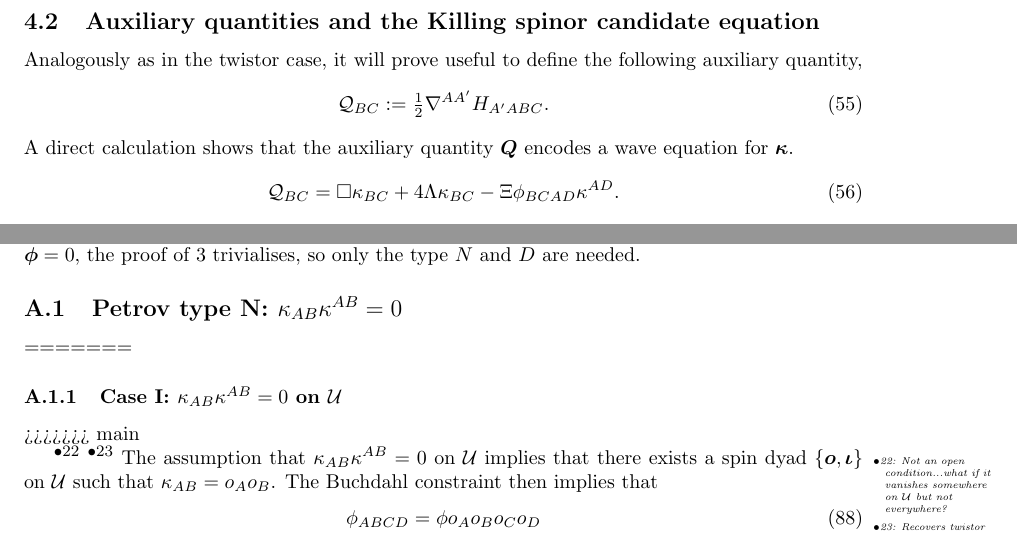
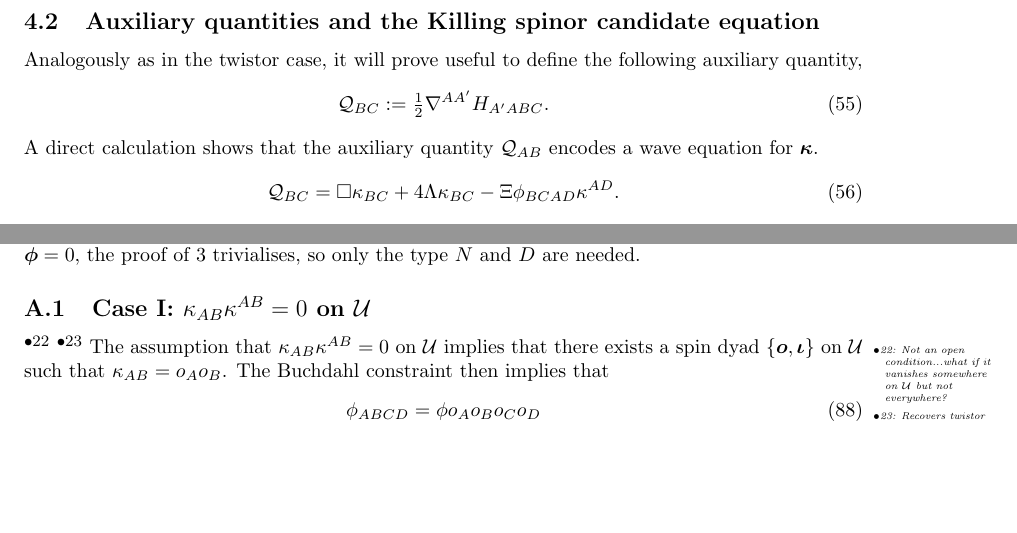
Before and after one commit to JarrodLW/CSKID_project_writeup, a LaTeX paper (CSKIDs.tex): two parts of pages 14 and 21 of 25, joined at a grey line, cut so that both start at the same text, the shorter picture padded with empty space. Compiled offline with pdfLaTeX.

Commit message:
merge conflicts

```diff
--- a/CSKIDs.tex
+++ b/CSKIDs.tex
@@ -1623,7 +1620,7 @@ following auxiliary quantity,
 %%\phi_{BCAD}\kappa^{AD})=0.
   \label{Eq:WaveForKS_DefinitionQ}
 \end{equation}
-A direct calculation shows that the auxiliary quantity $\bmQ$ encodes
+A direct calculation shows that the auxiliary quantity $\mathcal{Q}_{AB}$ encodes
 a wave equation for $\bm\kappa$.
 \begin{equation}
   \mathcal{Q}_{BC} = \square \kappa_{BC} + 4 \Lambda\kappa_{BC} - \Xi
@@ -2445,10 +2442,8 @@ Observe that for Type $O$, for which $\bm\phi=0$,
 the proof of \ref{prop_remove_redundant_conditions} trivialises,
 so only the type $N$ and $D$ are needed.
 
-\subsection{Petrov type N: $\kappa_{AB}\kappa^{AB}=0$}
-=======
-\subsubsection{Case I: $\kappa_{AB}\kappa^{AB}=0$ on $\mathcal{U}$}
->>>>>>> main
+
+\subsection{Case I: $\kappa_{AB}\kappa^{AB}=0$ on $\mathcal{U}$}
 
 \mnotex{Not an open condition...what if it vanishes somewhere on $\mathcal{U}$ but not everywhere?}
 \mnotex{Recovers twistor case, right?}
```
Also changed, not shown: CSKIDs.tex (7 more changed lines).
